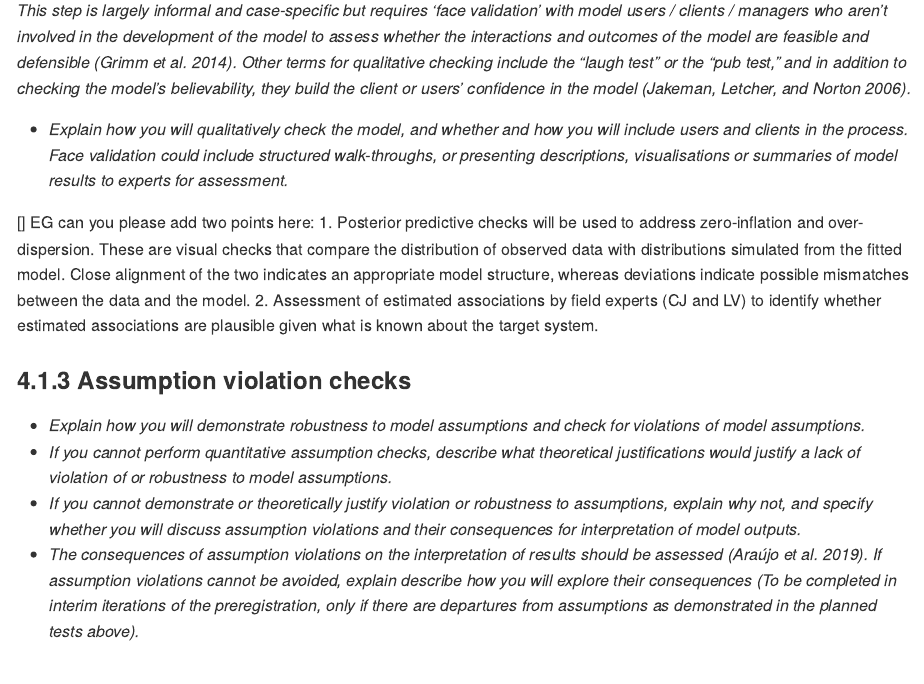
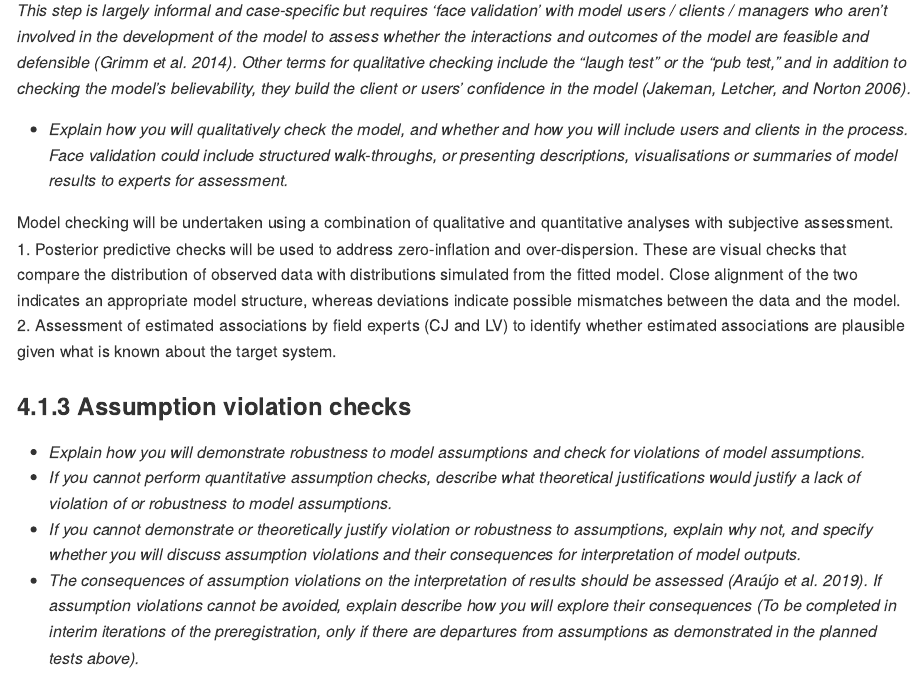
Before and after one commit to egouldo/VEFMAP_VEG_Stage6, an R Markdown document (analysis/preregistration_template.Rmd): the page in a window 1100 px wide, from 3960 px down. Rendered offline with R 4.5, knitr and Pandoc, with nearby package versions; long lines of code are wrapped.

Commit message:
remove EG task request, actioned.

```diff
--- a/analysis/preregistration_template.Rmd
+++ b/analysis/preregistration_template.Rmd
@@ -474,7 +474,7 @@ Structure estimation: I don't understand this question, so will come back to it.
 
 -   *Explain how you will qualitatively check the model, and whether and how you will include users and clients in the process. Face validation could include structured walk-throughs, or presenting descriptions, visualisations or summaries of model results to experts for assessment.*
 
-[] EG can you please add two points here:
+Model checking will be undertaken using a combination of qualitative and quantitative analyses with subjective assessment.
 1. Posterior predictive checks will be used to address zero-inflation and over-dispersion. These are visual checks that compare the distribution of observed data with distributions simulated from the fitted model. Close alignment of the two indicates an appropriate model structure, whereas deviations indicate possible mismatches between the data and the model.
 2. Assessment of estimated associations by field experts (CJ and LV) to identify whether estimated associations are plausible given what is known about the target system.
 
```
